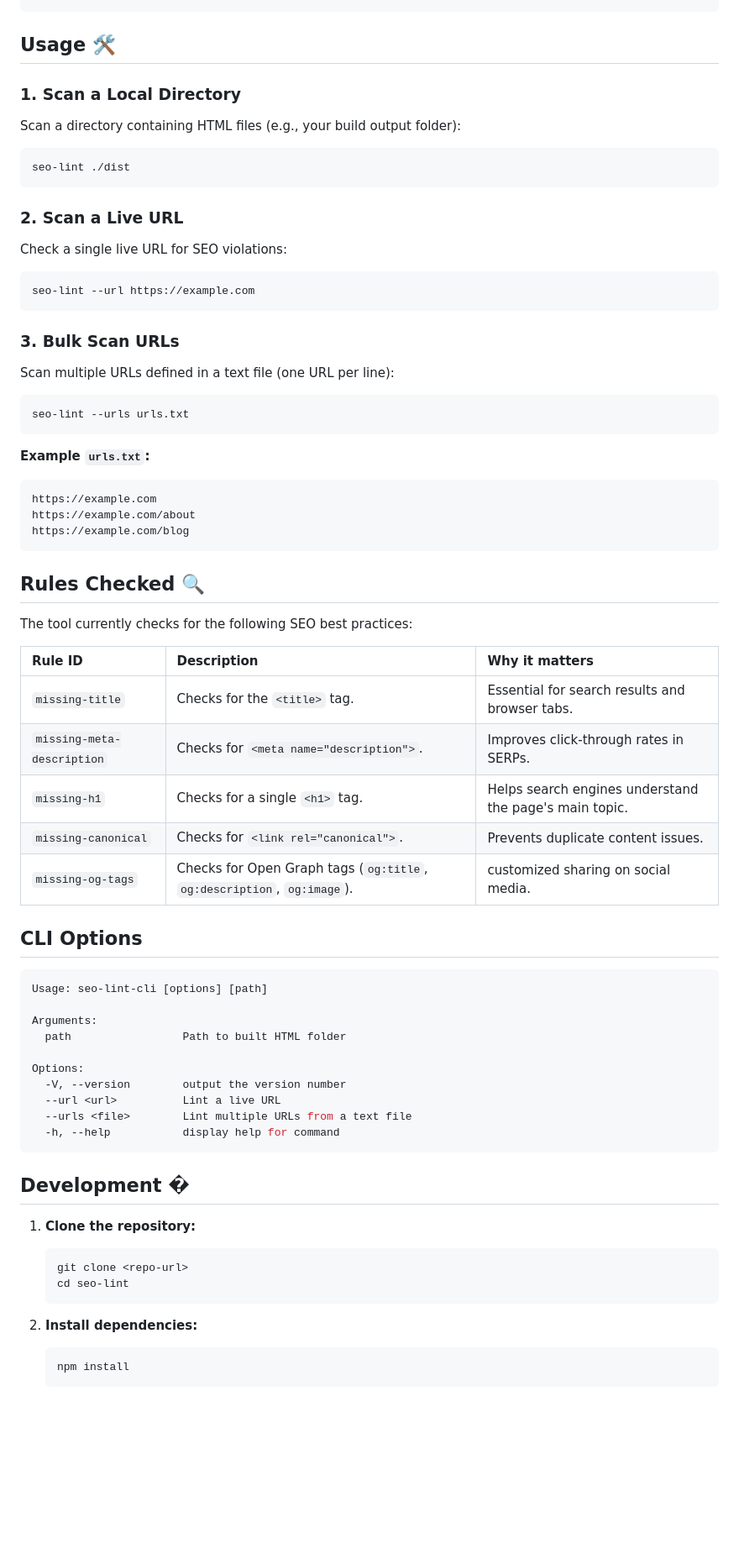
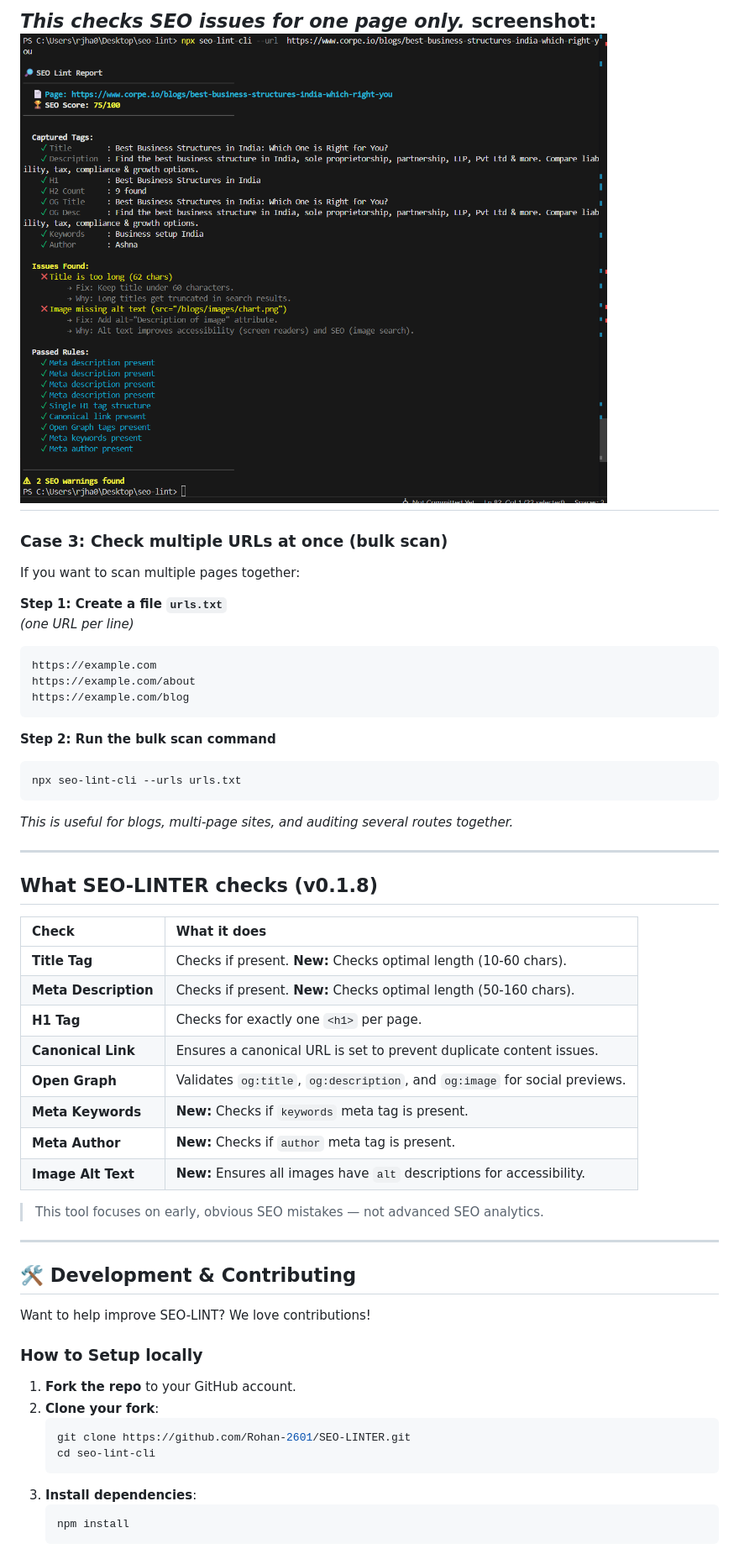
Before and after one commit to Rohan-2601/SEO-LINTER, a Markdown page: README.md, the part around one of its changes. Shown at 84% size. Rendered like a GitHub page; pictures changed too: image.png (added); blank space fills up the shorter version.

````diff
--- a/README.md
+++ b/README.md
@@ -33,71 +83,58 @@ npm install -g seo-lint-cli
 ```
+*This checks SEO issues for one page only.*
+   screenshot:![alt text](image.png)
+---
 
-## Usage 🛠️
+### Case 3: Check multiple URLs at once (bulk scan)
 
-### 1. Scan a Local Directory
-Scan a directory containing HTML files (e.g., your build output folder):
+If you want to scan multiple pages together:
 
-```bash
-seo-lint ./dist
-```
-
-### 2. Scan a Live URL
-Check a single live URL for SEO violations:
-
-```bash
-seo-lint --url https://example.com
-```
-
-### 3. Bulk Scan URLs
-Scan multiple URLs defined in a text file (one URL per line):
-
-```bash
-seo-lint --urls urls.txt
-```
-
-**Example `urls.txt`:**
-```
+**Step 1: Create a file `urls.txt`**
+*(one URL per line)*
+```text
 https://example.com
 https://example.com/about
 https://example.com/blog
 ```
 
-## Rules Checked 🔍
-
-The tool currently checks for the following SEO best practices:
-
-| Rule ID | Description | Why it matters |
-| :--- | :--- | :--- |
-| `missing-title` | Checks for the `<title>` tag. | Essential for search results and browser tabs. |
-| `missing-meta-description` | Checks for `<meta name="description">`. | Improves click-through rates in SERPs. |
-| `missing-h1` | Checks for a single `<h1>` tag. | Helps search engines understand the page's main topic. |
-| `missing-canonical` | Checks for `<link rel="canonical">`. | Prevents duplicate content issues. |
-| `missing-og-tags` | Checks for Open Graph tags (`og:title`, `og:description`, `og:image`). | customized sharing on social media. |
-
-## CLI Options
-
+**Step 2: Run the bulk scan command**
 ```bash
-Usage: seo-lint-cli [options] [path]
-
-Arguments:
-  path                 Path to built HTML folder
-
-Options:
-  -V, --version        output the version number
-  --url <url>          Lint a live URL
-  --urls <file>        Lint multiple URLs from a text file
-  -h, --help           display help for command
+npx seo-lint-cli --urls urls.txt
 ```
 
-## Development �
+*This is useful for blogs, multi-page sites, and auditing several routes together.*
 
-1. **Clone the repository:**
+---
+
+## What SEO-LINTER checks (v0.1.8)
+
+| Check | What it does |
+| :--- | :--- |
+| **Title Tag** | Checks if present. **New:** Checks optimal length (10-60 chars). |
+| **Meta Description** | Checks if present. **New:** Checks optimal length (50-160 chars). |
+| **H1 Tag** | Checks for exactly one `<h1>` per page. |
+| **Canonical Link** | Ensures a canonical URL is set to prevent duplicate content issues. |
+| **Open Graph** | Validates `og:title`, `og:description`, and `og:image` for social previews. |
+| **Meta Keywords** | **New:** Checks if `keywords` meta tag is present. |
+| **Meta Author** | **New:** Checks if `author` meta tag is present. |
+| **Image Alt Text** | **New:** Ensures all images have `alt` descriptions for accessibility. |
+
+> This tool focuses on early, obvious SEO mistakes — not advanced SEO analytics.
+
+---
+
+## 🛠️ Development & Contributing
+
+Want to help improve SEO-LINT? We love contributions!
+
+### How to Setup locally
+1. **Fork the repo** to your GitHub account.
+2. **Clone your fork**:
    ```bash
-   git clone <repo-url>
-   cd seo-lint
+   git clone https://github.com/Rohan-2601/SEO-LINTER.git
+   cd seo-lint-cli
    ```
-
-2. **Install dependencies:**
+3. **Install dependencies**:
    ```bash
    npm install
    ```
````
Also changed, not shown: other parts of README.md (+85 -23 lines), image-1.png (added), 12 other files.
